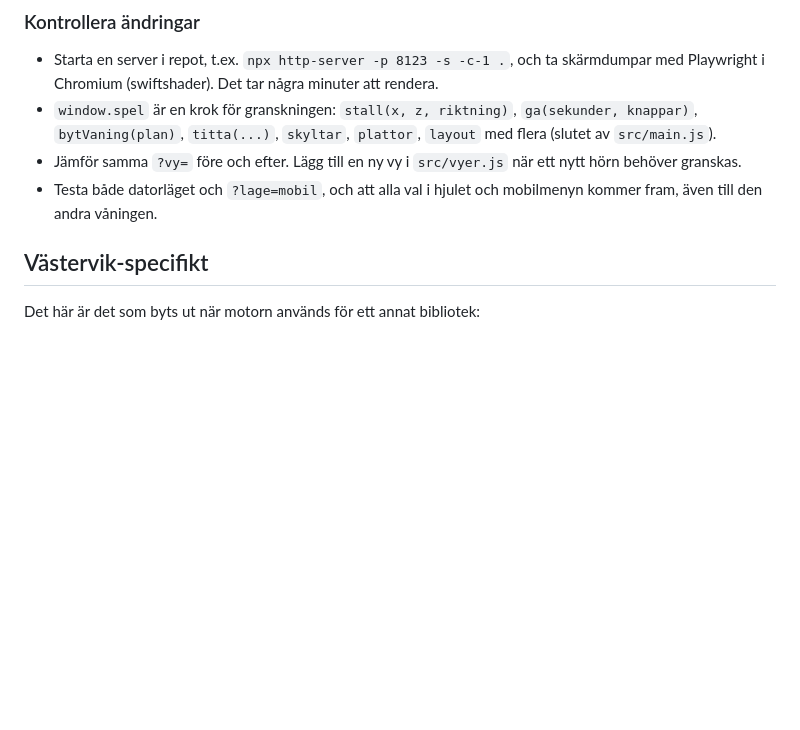
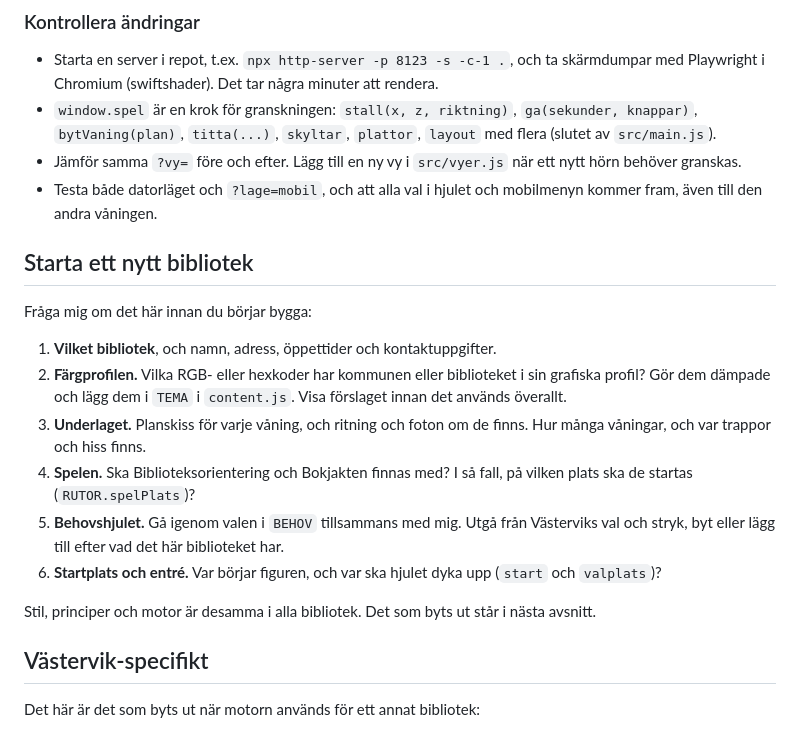
Before and after one commit to VidarRu/3D-bibliotek, a Markdown page: CLAUDE.md, the part around one of its changes. Rendered like a GitHub page; blank space fills up the shorter version.

```diff
--- a/CLAUDE.md
+++ b/CLAUDE.md
@@ -120,6 +154,27 @@ på plan 1.
   när ett nytt hörn behöver granskas.
 - Testa både datorläget och `?lage=mobil`, och att alla val i hjulet och
   mobilmenyn kommer fram, även till den andra våningen.
+
+## Starta ett nytt bibliotek
+
+Fråga mig om det här innan du börjar bygga:
+
+1. **Vilket bibliotek**, och namn, adress, öppettider och kontaktuppgifter.
+2. **Färgprofilen.** Vilka RGB- eller hexkoder har kommunen eller
+   biblioteket i sin grafiska profil? Gör dem dämpade och lägg dem i
+   `TEMA` i `content.js`. Visa förslaget innan det används överallt.
+3. **Underlaget.** Planskiss för varje våning, och ritning och foton om de
+   finns. Hur många våningar, och var trappor och hiss finns.
+4. **Spelen.** Ska Biblioteksorientering och Bokjakten finnas med? I så
+   fall, på vilken plats ska de startas (`RUTOR.spelPlats`)?
+5. **Behovshjulet.** Gå igenom valen i `BEHOV` tillsammans med mig. Utgå
+   från Västerviks val och stryk, byt eller lägg till efter vad det här
+   biblioteket har.
+6. **Startplats och entré.** Var börjar figuren, och var ska hjulet dyka
+   upp (`start` och `valplats`)?
+
+Stil, principer och motor är desamma i alla bibliotek. Det som byts ut
+står i nästa avsnitt.
 
 ## Västervik-specifikt
 
```
Also changed, not shown: other parts of CLAUDE.md (+46 -12 lines).
